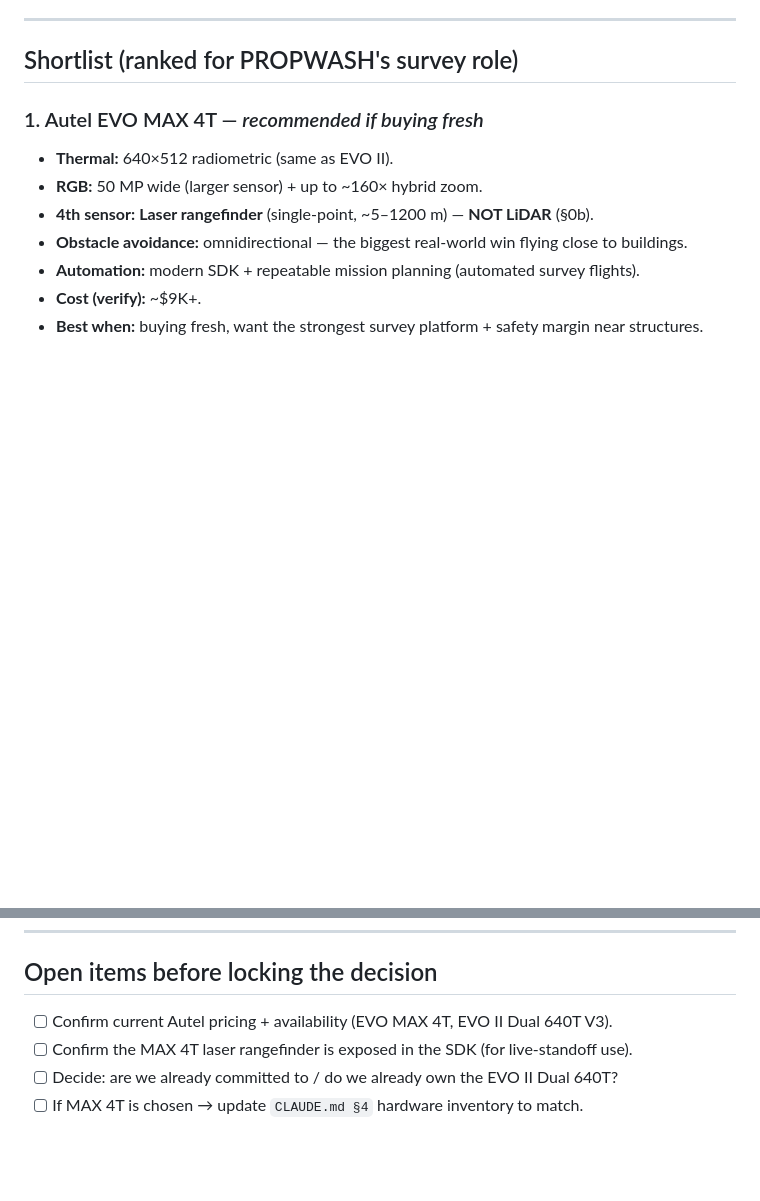
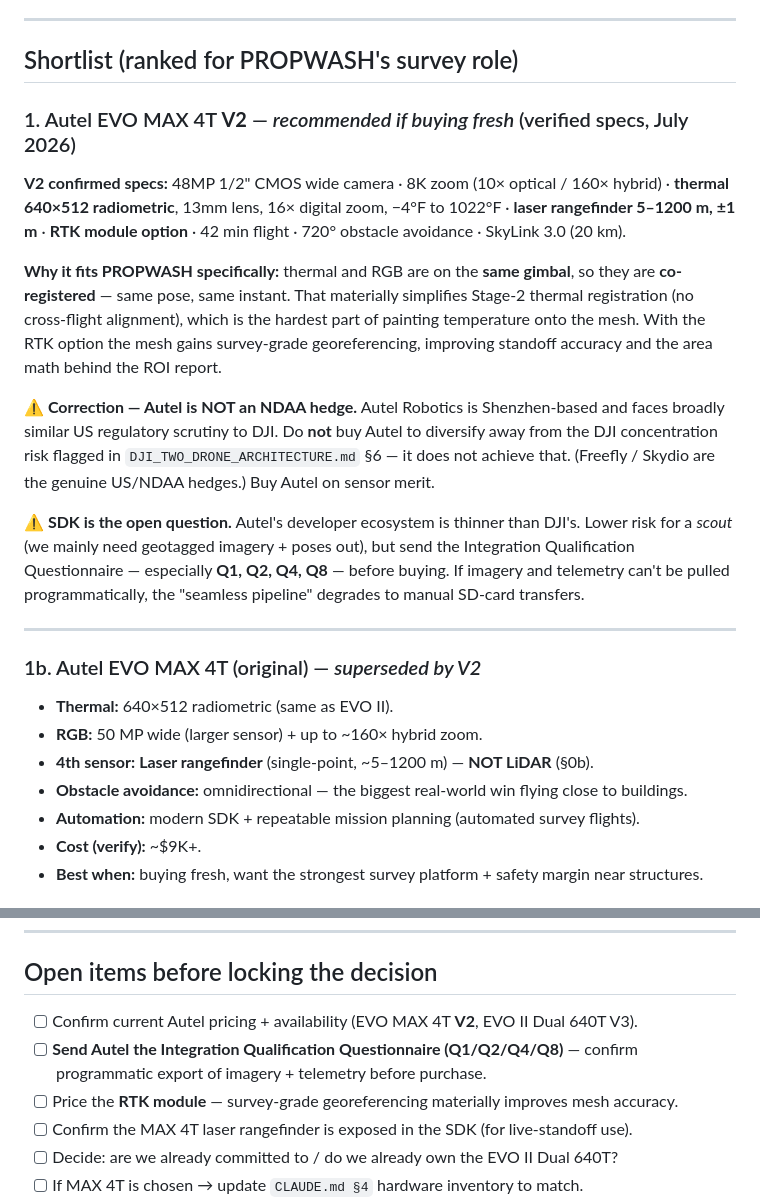
Before and after one commit to kjweinstein5-ops/Drone-cleaning, a Markdown page: docs/decisions/SENSOR_PLATFORM_SHORTLIST.md, 2 parts joined by grey strips. GitHub-like rendering; blank space fills up the shorter version.

Commit message:
docs: EVO MAX 4T V2 verified specs + NDAA correction
V2 specs confirmed: 48MP wide, 8K zoom (10x optical/160x hybrid), thermal
640x512 radiometric (13mm, -4F to 1022F), laser rangefinder 5-1200m +/-1m,
RTK option, 42min, 720deg obstacle avoidance.

Key fit note: thermal and RGB share the SAME gimbal, so they're
co-registered (same pose, same instant) — this materially simplifies
Stage-2 thermal registration by removing cross-flight alignment, the
hardest part of painting temperature onto the mesh. RTK adds survey-grade
georeferencing, improving standoff accuracy and ROI area math.

CORRECTION: Autel is NOT an NDAA hedge — Shenzhen-based and facing
broadly similar US scrutiny to DJI, so it does not diversify the DJI
concentration risk in DJI_TWO_DRONE_ARCHITECTURE.md §6 (Freefly/Skydio
are the genuine hedges). Buy on sensor merit.

Flags the unresolved SDK question (thinner ecosystem than DJI; lower risk
for a scout but must confirm programmatic imagery/telemetry export) and
adds it to open items alongside RTK pricing.

Co-Authored-By: Claude <noreply@anthropic.com>

```diff
--- a/docs/decisions/SENSOR_PLATFORM_SHORTLIST.md
+++ b/docs/decisions/SENSOR_PLATFORM_SHORTLIST.md
@@ -22,7 +22,33 @@ thermal camera* (RGB/photogrammetry quality, obstacle avoidance, mission automat
 
 ## Shortlist (ranked for PROPWASH's survey role)
 
-### 1. Autel EVO MAX 4T — *recommended if buying fresh*
+### 1. Autel EVO MAX 4T **V2** — *recommended if buying fresh* (verified specs, July 2026)
+
+**V2 confirmed specs:** 48MP 1/2" CMOS wide camera · 8K zoom (10× optical / 160× hybrid) ·
+**thermal 640×512 radiometric**, 13mm lens, 16× digital zoom, −4°F to 1022°F · **laser
+rangefinder 5–1200 m, ±1 m** · **RTK module option** · 42 min flight · 720° obstacle avoidance ·
+SkyLink 3.0 (20 km).
+
+**Why it fits PROPWASH specifically:** thermal and RGB are on the **same gimbal**, so they are
+**co-registered** — same pose, same instant. That materially simplifies Stage-2 thermal
+registration (no cross-flight alignment), which is the hardest part of painting temperature
+onto the mesh. With the RTK option the mesh gains survey-grade georeferencing, improving
+standoff accuracy and the area math behind the ROI report.
+
+**⚠️ Correction — Autel is NOT an NDAA hedge.** Autel Robotics is Shenzhen-based and faces
+broadly similar US regulatory scrutiny to DJI. Do **not** buy Autel to diversify away from the
+DJI concentration risk flagged in `DJI_TWO_DRONE_ARCHITECTURE.md` §6 — it does not achieve
+that. (Freefly / Skydio are the genuine US/NDAA hedges.) Buy Autel on sensor merit.
+
+**⚠️ SDK is the open question.** Autel's developer ecosystem is thinner than DJI's. Lower risk
+for a *scout* (we mainly need geotagged imagery + poses out), but send the Integration
+Qualification Questionnaire — especially **Q1, Q2, Q4, Q8** — before buying. If imagery and
+telemetry can't be pulled programmatically, the "seamless pipeline" degrades to manual SD-card
+transfers.
+
+---
+
+### 1b. Autel EVO MAX 4T (original) — *superseded by V2*
 - **Thermal:** 640×512 radiometric (same as EVO II).
 - **RGB:** 50 MP wide (larger sensor) + up to ~160× hybrid zoom.
 - **4th sensor:** **Laser rangefinder** (single-point, ~5–1200 m) — **NOT LiDAR** (§0b).
@@ -97,7 +123,10 @@ thermal camera* (RGB/photogrammetry quality, obstacle avoidance, mission automat
 
 ## Open items before locking the decision
 
-- [ ] Confirm current Autel pricing + availability (EVO MAX 4T, EVO II Dual 640T V3).
+- [ ] Confirm current Autel pricing + availability (EVO MAX 4T **V2**, EVO II Dual 640T V3).
+- [ ] **Send Autel the Integration Qualification Questionnaire (Q1/Q2/Q4/Q8)** — confirm
+      programmatic export of imagery + telemetry before purchase.
+- [ ] Price the **RTK module** — survey-grade georeferencing materially improves mesh accuracy.
 - [ ] Confirm the MAX 4T laser rangefinder is exposed in the SDK (for live-standoff use).
 - [ ] Decide: are we already committed to / do we already own the EVO II Dual 640T?
 - [ ] If MAX 4T is chosen → update `CLAUDE.md §4` hardware inventory to match.
```
